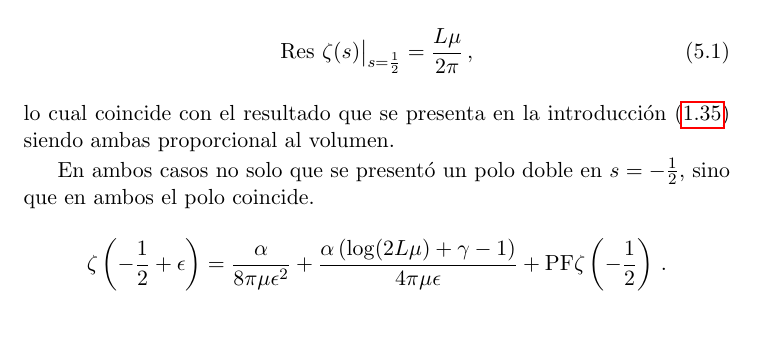
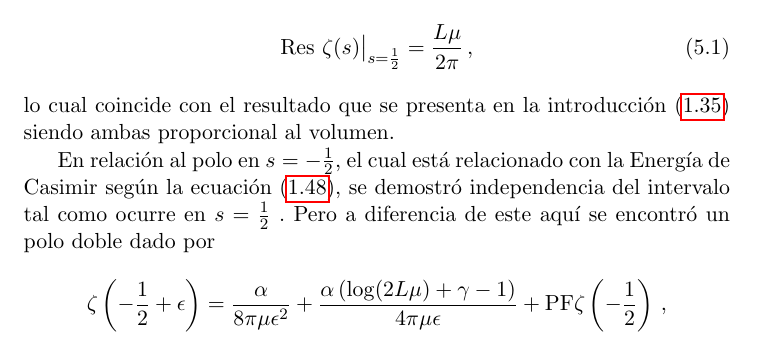
Before and after one commit to Apurro12/Tesis-Simple, a LaTeX thesis (tesis.tex, which reads Capitulos/Conclusiones.tex): part of page 59 of 69, cut so that both start at the same text. Compiled offline with pdfLaTeX.

Commit message:
17 e gosto

```diff
--- a/Capitulos/Conclusiones.tex
+++ b/Capitulos/Conclusiones.tex
@@ -10,17 +10,16 @@ En ambos casos, el polo en $s = \frac{1}{2}$ estuvo dado por
 \end{equation}
 lo cual coincide con el resultado que se presenta en la introducción \eqref{eq.vol} siendo ambas proporcional al volumen.
 
-
-En ambos casos no solo que se presentó un polo doble en $s= -\frac{1}{2}$, sino que en ambos el polo coincide.
+En relación al polo en $s= -\frac{1}{2}$, el cual está relacionado con la Energía de Casimir según la ecuación (\ref{e0-zeta}), se demostró independencia del intervalo tal como ocurre en $s= \frac{1}{2}$ . Pero a diferencia de este aquí se encontró un polo doble dado por
 \begin{align*}
 &
 	\zeta \left( - \frac{1}{2} + \epsilon \right) =
 	\frac{\alpha}{8 \pi \mu  \epsilon  ^2} +
 	\frac{\alpha \left( \log (2 L \mu ) + \gamma -1  \right)}{4 \pi \mu  \epsilon } +
 	{\rm PF } \zeta \left( - \frac{1}{2} \right)
-\, .
+\, ,
 \end{align*}
-La existencia de un polo doble en $\zeta \left(s = - \frac{1}{2} \right)$ demuestra que el desarrollo asintótico del {\it Heat-Kernel} presenta términos logaritmicos, tal como se conjeturó en 1980 \cite{Callias1980}
+lo cual demuestra que el desarrollo asintótico del {\it Heat-Kernel} presenta términos logaritmicos, tal y como se conjeturó en 1980 \cite{Callias1980}.
 
 
 En cuanto a los demas polos, se estudio la estructura completa de polos de $\zeta \left(s \right)$, obteniedno que en ambos intervalos al igual que en el caso regular los polos son todos simples (excepto en $s= - \frac{1}{2}$) y están ubicados en los semienteros negativos, lo cual junto con el resultado anterior confirma la conjetura dada en \cite{Callias1980}, la cual afirma que el {\it Heat-Kernel} para operadores singulares posee un desarrollo de la forma
```
Also changed, not shown: tesis.tex (+1 -1 lines).
